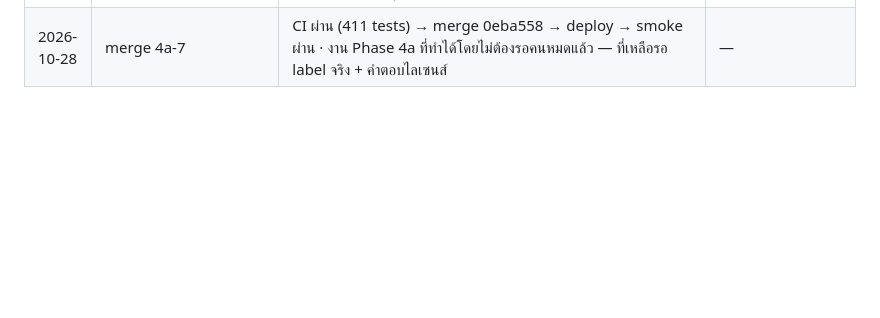
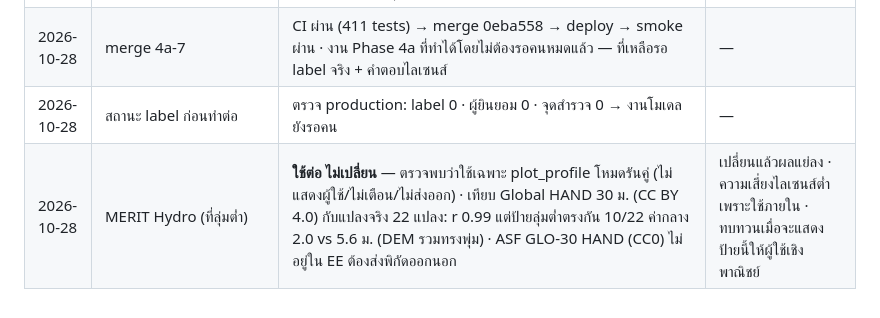
Before and after one commit to CEO-LEO/GEOai, a Markdown page: docs/v2/decisions.md, the part around the change. Rendered like a GitHub page; blank space fills up the shorter version.

```diff
--- a/docs/v2/decisions.md
+++ b/docs/v2/decisions.md
@@ -145,3 +145,5 @@
 | 2026-10-28 | คำขอทะเบียนเกษตรกร | ร่างหนังสือ + แม่แบบ CSV ใน docs/v2 — **Claude ไม่ส่งเอง** (เจ้าของ/หน่วยงานเป็นผู้ติดต่อ) | ติดต่อหน่วยงานภายนอกเป็นเรื่องของเจ้าของ |
 | 2026-10-28 | test ช้า | ชุด test ครั้งแรกใช้ 14 นาที (เครื่องทำงานหนัก) รันซ้ำ 2 นาที ไม่มี test ใหม่ช้า (test ที่ช้าสุดเป็นของเดิม: PDF หลายหน้า, rate limit 50 คน) | ตรวจด้วย --durations |
 | 2026-10-28 | merge 4a-7 | CI ผ่าน (411 tests) → merge 0eba558 → deploy → smoke ผ่าน · งาน Phase 4a ที่ทำได้โดยไม่ต้องรอคนหมดแล้ว — ที่เหลือรอ label จริง + คำตอบไลเซนส์ | — |
+| 2026-10-28 | สถานะ label ก่อนทำต่อ | ตรวจ production: label 0 · ผู้ยินยอม 0 · จุดสำรวจ 0 → งานโมเดลยังรอคน | — |
+| 2026-10-28 | MERIT Hydro (ที่ลุ่มต่ำ) | **ใช้ต่อ ไม่เปลี่ยน** — ตรวจพบว่าใช้เฉพาะ plot_profile โหมดรันคู่ (ไม่แสดงผู้ใช้/ไม่เตือน/ไม่ส่งออก) · เทียบ Global HAND 30 ม. (CC BY 4.0) กับแปลงจริง 22 แปลง: r 0.99 แต่ป้ายลุ่มต่ำตรงกัน 10/22 ค่ากลาง 2.0 vs 5.6 ม. (DEM รวมทรงพุ่ม) · ASF GLO-30 HAND (CC0) ไม่อยู่ใน EE ต้องส่งพิกัดออกนอก | เปลี่ยนแล้วผลแย่ลง · ความเสี่ยงไลเซนส์ต่ำเพราะใช้ภายใน · ทบทวนเมื่อจะแสดงป้ายนี้ให้ผู้ใช้เชิงพาณิชย์ |
```
Also changed, not shown: docs/v2/license-review.md (+23 -6 lines), docs/v2/phase4a-report.md (+1 -1 lines).
